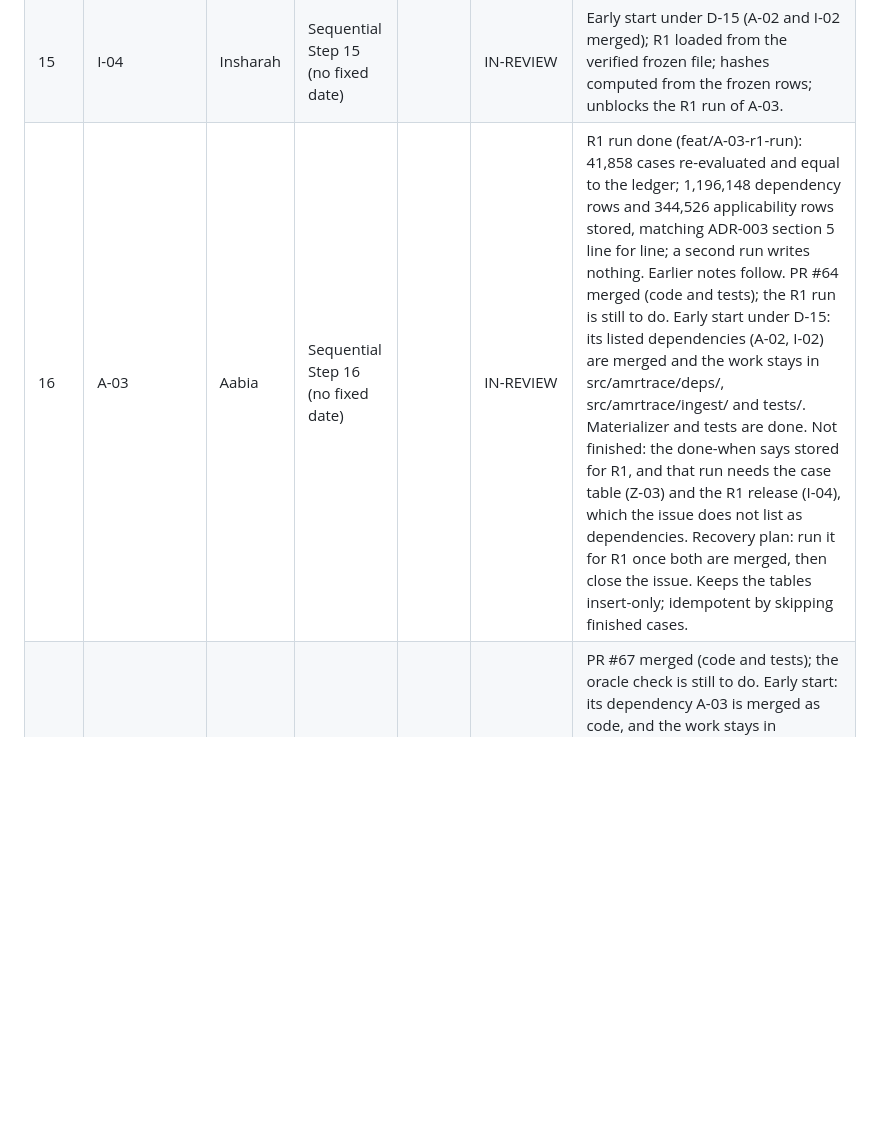
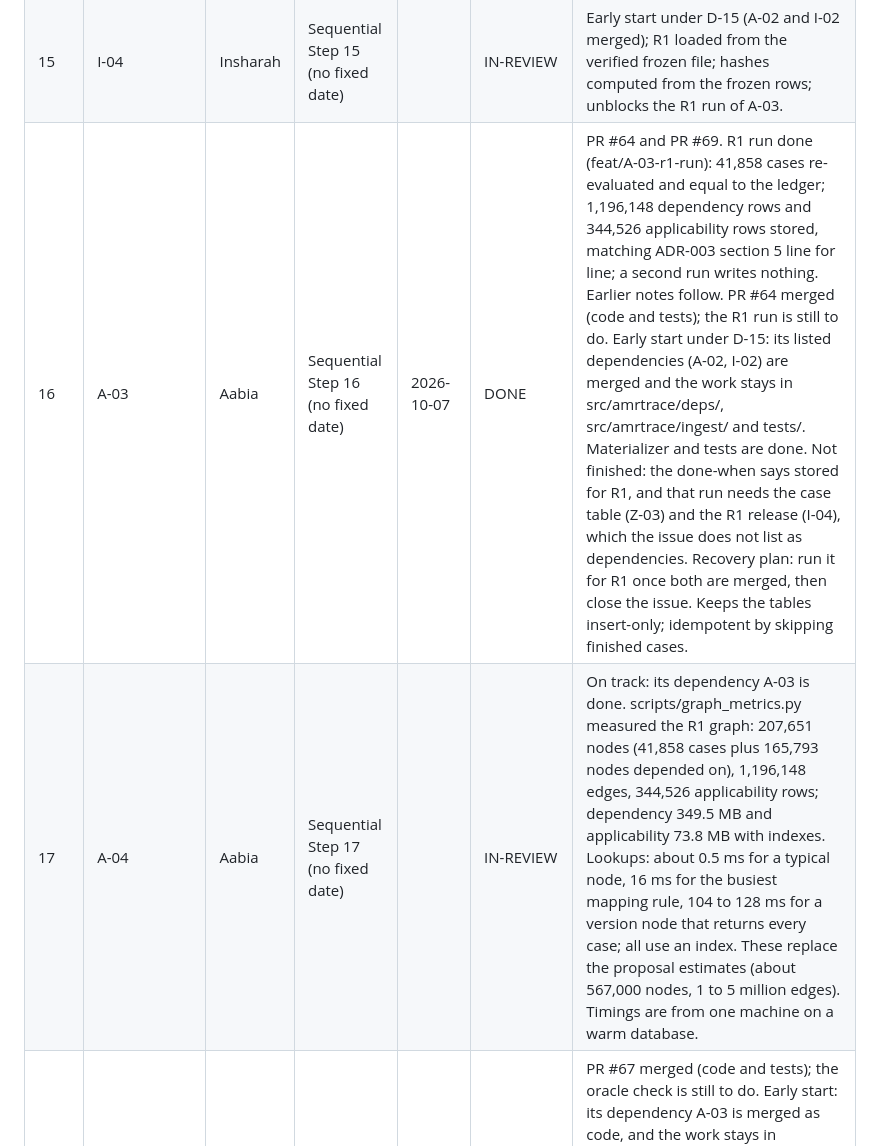
Before and after one commit to ZaraHEREhehe/amrtrace-studio, a Markdown page: docs/milestones.md, the part around the change. GitHub-like rendering; blank space fills up the shorter version.

Commit message:
A-04: update the status table and milestone log
A-03 to DONE (PR #64 and PR #69). A-04 to IN-REVIEW with the measured figures.

```diff
--- a/docs/milestones.md
+++ b/docs/milestones.md
@@ -16,5 +16,6 @@ Update after every step. Be honest about delays and give a recovery plan.
 | 12 | A-02 | Aabia | Sequential Step 12 (no fixed date) | 2026-10-05 | DONE | PR #63. Gate passed: 41,858 cases, 15 fields each, 0 mismatches against frozen V1. Deviation: started before its listed dependency Z-03, which is not done. The test reads the verified frozen files directly through a new adapter in src/amrtrace/ingest/ (for Zara to review), which Z-03 can reuse. Also adds data/manifest/sha256.txt (part of F-1, agreed with Zara) and pins pyarrow in requirements-dev.txt. The golden test skips on CI because the frozen files are not in Git. |
 | 13 | I-05 | Insharah | Sequential Step 13 (no fixed date) | | DONE | Early start under D-15 (dependency I-01 is merged; work stays in src/amrtrace/changes/ and tests/). The transaction helper moved to src/amrtrace/_tx.py so the ledger and the change registry share it. The differs themselves arrive with I-06 and the application service with I-08. |
 | 15 | I-04 | Insharah | Sequential Step 15 (no fixed date) | | IN-REVIEW | Early start under D-15 (A-02 and I-02 merged); R1 loaded from the verified frozen file; hashes computed from the frozen rows; unblocks the R1 run of A-03. |
-| 16 | A-03 | Aabia | Sequential Step 16 (no fixed date) | | IN-REVIEW | R1 run done (feat/A-03-r1-run): 41,858 cases re-evaluated and equal to the ledger; 1,196,148 dependency rows and 344,526 applicability rows stored, matching ADR-003 section 5 line for line; a second run writes nothing. Earlier notes follow. PR #64 merged (code and tests); the R1 run is still to do. Early start under D-15: its listed dependencies (A-02, I-02) are merged and the work stays in src/amrtrace/deps/, src/amrtrace/ingest/ and tests/. Materializer and tests are done. Not finished: the done-when says stored for R1, and that run needs the case table (Z-03) and the R1 release (I-04), which the issue does not list as dependencies. Recovery plan: run it for R1 once both are merged, then close the issue. Keeps the tables insert-only; idempotent by skipping finished cases. |
+| 16 | A-03 | Aabia | Sequential Step 16 (no fixed date) | 2026-10-07 | DONE | PR #64 and PR #69. R1 run done (feat/A-03-r1-run): 41,858 cases re-evaluated and equal to the ledger; 1,196,148 dependency rows and 344,526 applicability rows stored, matching ADR-003 section 5 line for line; a second run writes nothing. Earlier notes follow. PR #64 merged (code and tests); the R1 run is still to do. Early start under D-15: its listed dependencies (A-02, I-02) are merged and the work stays in src/amrtrace/deps/, src/amrtrace/ingest/ and tests/. Materializer and tests are done. Not finished: the done-when says stored for R1, and that run needs the case table (Z-03) and the R1 release (I-04), which the issue does not list as dependencies. Recovery plan: run it for R1 once both are merged, then close the issue. Keeps the tables insert-only; idempotent by skipping finished cases. |
+| 17 | A-04 | Aabia | Sequential Step 17 (no fixed date) | | IN-REVIEW | On track: its dependency A-03 is done. scripts/graph_metrics.py measured the R1 graph: 207,651 nodes (41,858 cases plus 165,793 nodes depended on), 1,196,148 edges, 344,526 applicability rows; dependency 349.5 MB and applicability 73.8 MB with indexes. Lookups: about 0.5 ms for a typical node, 16 ms for the busiest mapping rule, 104 to 128 ms for a version node that returns every case; all use an index. These replace the proposal estimates (about 567,000 nodes, 1 to 5 million edges). Timings are from one machine on a warm database. |
 | 22 | A-05 | Aabia | Sequential Step 22 (no fixed date) | | IN-PROGRESS | PR #67 merged (code and tests); the oracle check is still to do. Early start: its dependency A-03 is merged as code, and the work stays in src/amrtrace/deps/ and tests/. Selector and tests are done. Not finished: the done-when is oracle recall 100% for CLSI-REAL, C2 and C6, which needs the oracle fixtures (I-07, not started) and R1. Recovery plan: run against the fixtures once both exist, then close the issue. Departure from the plan: no recursive query, because the dependency table stores case-to-node edges only and one indexed lookup already reaches every dependent case; raised in the PR for the team to confirm. |
```
Also changed, not shown: PROJECT_PLAN.md (+2 -2 lines).
